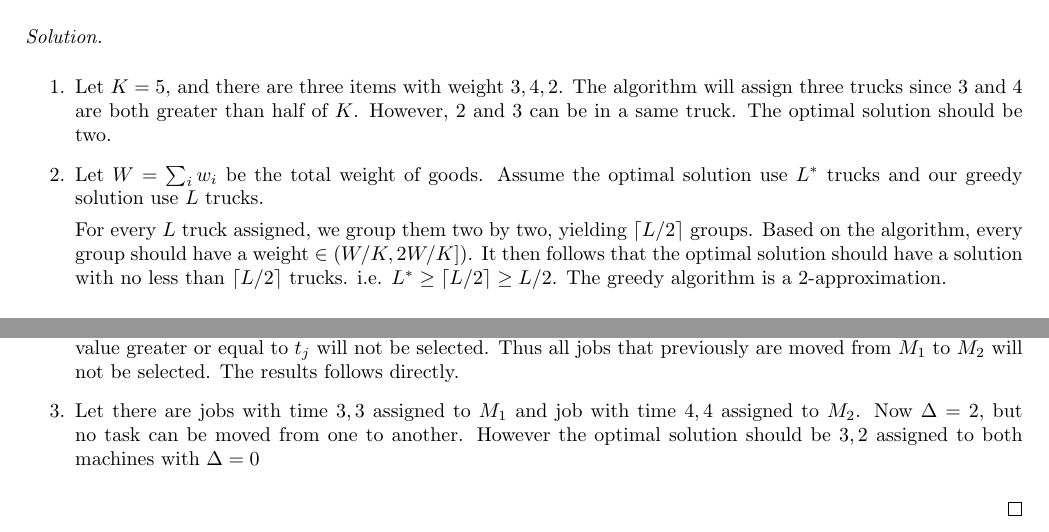
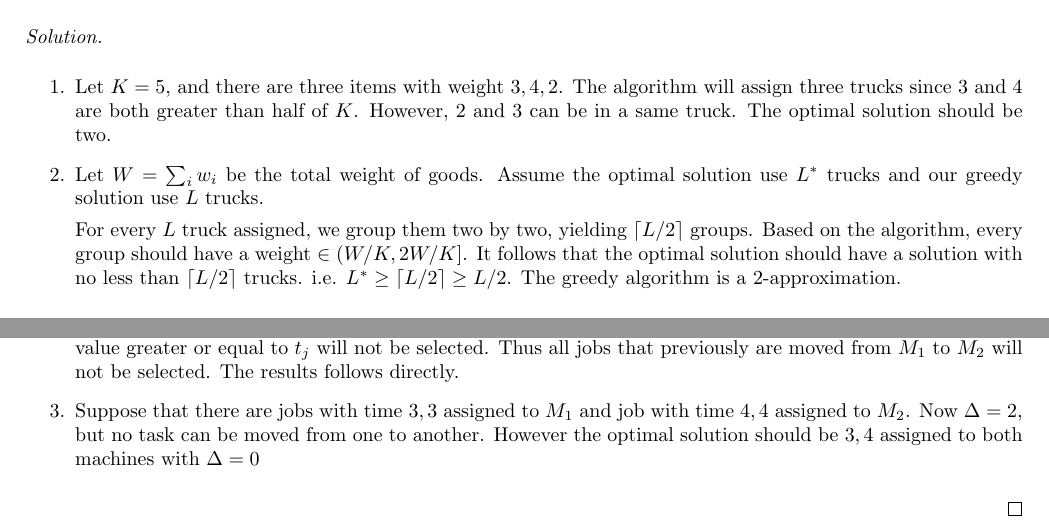
Before and after one commit to ltzone/2020Fall, a LaTeX problem sheet (CS222/assignment/template.tex, which reads CS222/assignment/ex8.tex): two parts of pages 1 and 3 of 3, joined at a grey line, cut so that both start at the same text. Compiled offline with pdfLaTeX.

Commit message:
CS222 Assignment 8 refine

```diff
--- a/CS222/assignment/ex8.tex
+++ b/CS222/assignment/ex8.tex
@@ -19,7 +19,7 @@
       \item Let $K=5$, and there are three items with weight $3,4,2$. The algorithm will assign three trucks since $3$ and $4$ are both greater than half of $K$. However, $2$ and $3$ can be in a same truck. The optimal solution should be two.
       \item Let $W=\sum_{i}w_i$ be the total weight of goods. Assume the optimal solution use $L^{*}$ trucks and our greedy solution use $L$ trucks.
 
-      For every $L$ truck assigned, we group them two by two, yielding $\lceil L/2 \rceil$ groups. Based on the algorithm, every group should have a weight $\in (W/K, 2W/K])$. It then follows that the optimal solution should have a solution with no less than $\lceil L/2 \rceil$ trucks. i.e. $L^{*} \ge \lceil L/2 \rceil \ge L/2$. The greedy algorithm is a 2-approximation.
+      For every $L$ truck assigned, we group them two by two, yielding $\lceil L/2 \rceil$ groups. Based on the algorithm, every group should have a weight $\in (W/K, 2W/K]$. It follows that the optimal solution should have a solution with no less than $\lceil L/2 \rceil$ trucks. i.e. $L^{*} \ge \lceil L/2 \rceil \ge L/2$. The greedy algorithm is a 2-approximation.
     \end{enumerate}
   \end{solution}
   \label{ex1}
@@ -98,7 +98,7 @@
 
     If $t_j > \frac{T_1 - T_2}{2}$, then after the movement, the next job should be selected from $M_2$. Consider at this point, whether the previous jobs that consecutively moving from $M_1$ to $M_2$ will be selected again. Note that the new $T'_2 - T'_1 < t_j$ (otherwise the move is invalid). It follows that in the following steps, any jobs with time value greater or equal to $t_j$ will not be selected. Thus all jobs that previously are moved from $M_1$ to $M_2$ will not be selected. The results follows directly.
 
-    \item Let there are jobs with time $3,3$ assigned to $M_1$ and job with time $4,4$ assigned to $M_2$. Now $\Delta = 2$, but no task can be moved from one to another. However the optimal solution should be $3,2$ assigned to both machines with $\Delta = 0$
+    \item Suppose that there are jobs with time $3,3$ assigned to $M_1$ and job with time $4,4$ assigned to $M_2$. Now $\Delta = 2$, but no task can be moved from one to another. However the optimal solution should be $3,4$ assigned to both machines with $\Delta = 0$
   \end{enumerate}
   \end{solution}
   \label{ex3}
```
Also changed, not shown: CS222/assignment/Assignment8.pdf.
